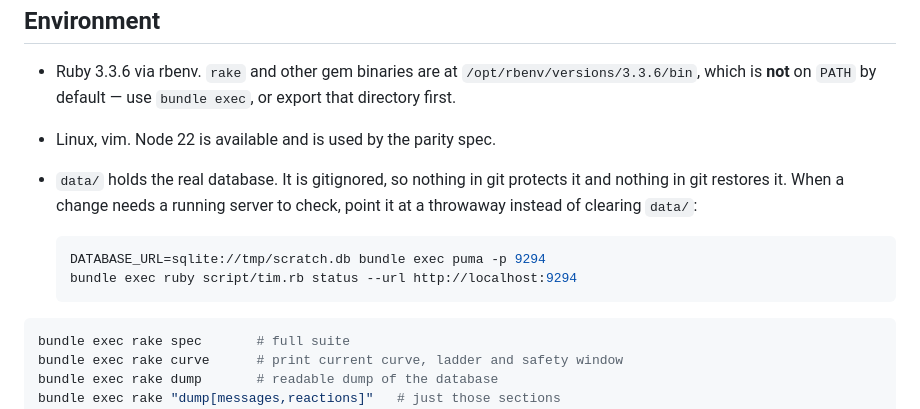
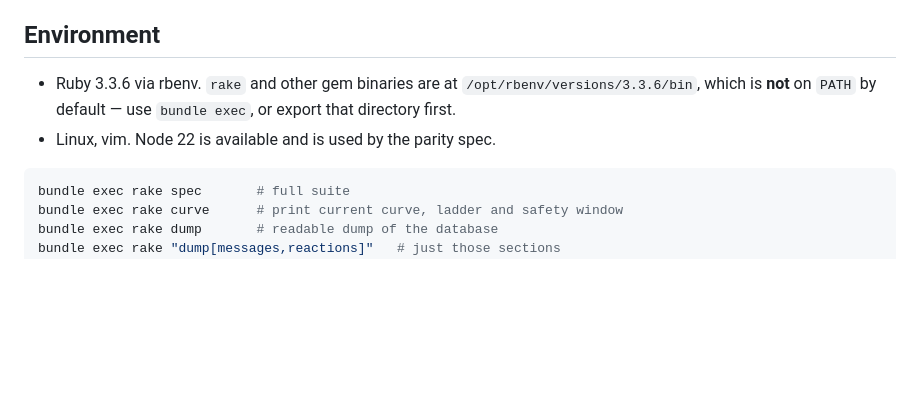
Before and after one commit to dividetask/ReputableChat, a Markdown page: CLAUDE.md, the part around the change. Drawn GitHub-style; blank space fills up the shorter version.

Commit message:
Revert the scratch-database note: the premise was wrong
I read a wiped local database as something I had caused by deleting
data/ while testing. This container's data/ is not the one that was
lost, so nothing I did touched it and the guidance was written for an
incident that did not occur. The commit message asserted it had, which
is the part worth removing from the log.

Co-Authored-By: Claude Opus 5 <noreply@anthropic.com>
Claude-Session: https://claude.ai/code/session_012SNhou1p76TiNpWEZEW3D3

````diff
--- a/CLAUDE.md
+++ b/CLAUDE.md
@@ -22,14 +22,6 @@
   `/opt/rbenv/versions/3.3.6/bin`, which is **not** on `PATH` by default — use
   `bundle exec`, or export that directory first.
 - Linux, vim. Node 22 is available and is used by the parity spec.
-- `data/` holds the real database. It is gitignored, so nothing in git protects
-  it and nothing in git restores it. When a change needs a running server to
-  check, point it at a throwaway instead of clearing `data/`:
-
-  ```bash
-  DATABASE_URL=sqlite://tmp/scratch.db bundle exec puma -p 9294
-  bundle exec ruby script/tim.rb status --url http://localhost:9294
-  ```
 
 ```bash
 bundle exec rake spec       # full suite
````
